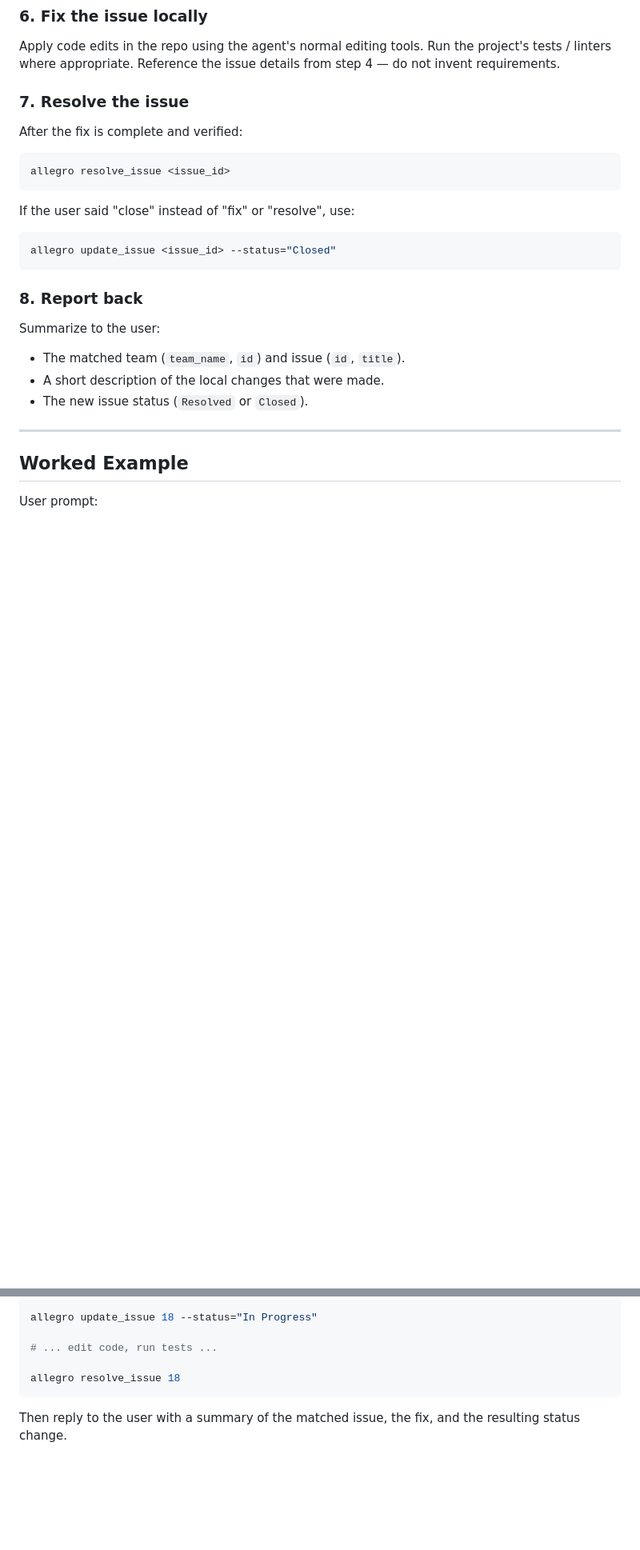
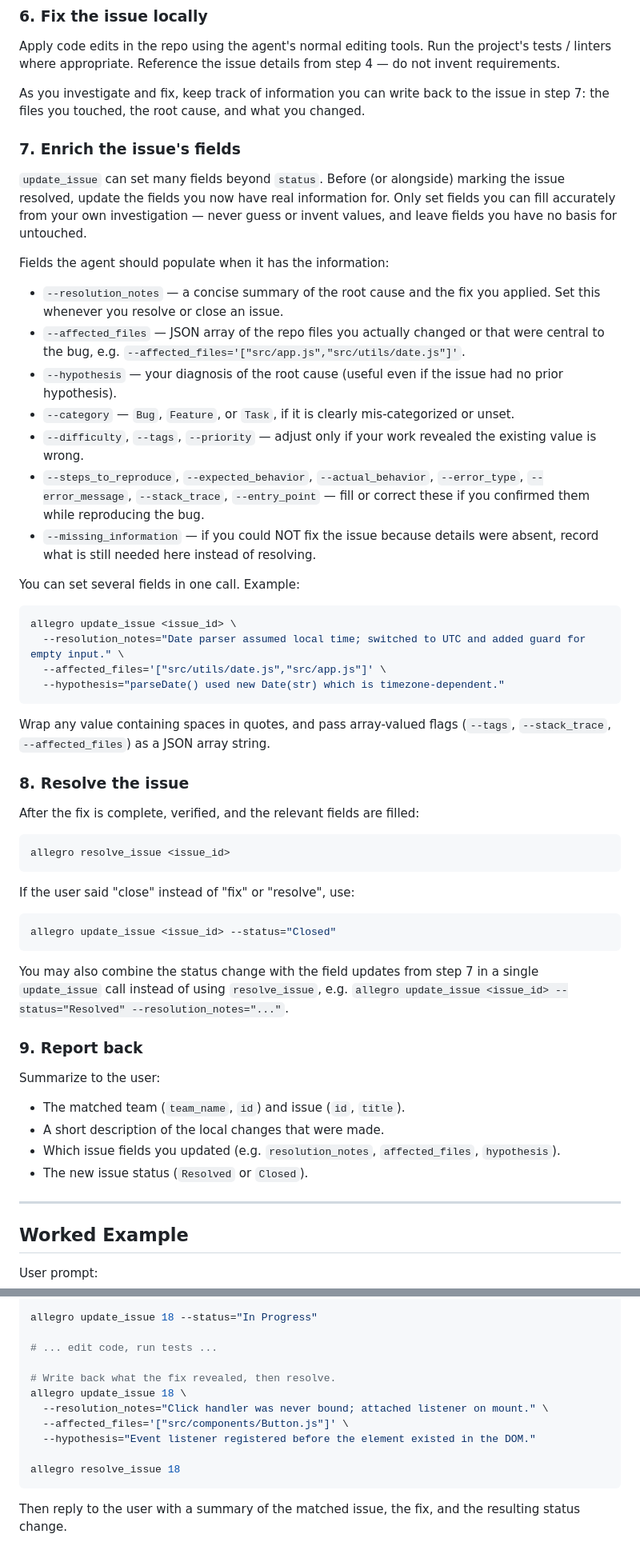
Before and after one commit to cse110-sp26-group1/cse110-sp26-group1, a Markdown page: cli/SKILL.md, 2 parts joined by grey strips. Shown at 80% size. GitHub-like rendering; blank space fills up the shorter version.

Commit message:
docs(cli): document updating additional issue fields in fix-issue skill

````diff
--- a/cli/SKILL.md
+++ b/cli/SKILL.md
@@ -138,9 +140,52 @@ Apply code edits in the repo using the agent's normal editing tools. Run
 the project's tests / linters where appropriate. Reference the issue
 details from step 4 — do not invent requirements.
 
-### 7. Resolve the issue
+As you investigate and fix, keep track of information you can write back
+to the issue in step 7: the files you touched, the root cause, and what
+you changed.
 
-After the fix is complete and verified:
+### 7. Enrich the issue's fields
+
+`update_issue` can set many fields beyond `status`. Before (or alongside)
+marking the issue resolved, update the fields you now have real
+information for. Only set fields you can fill accurately from your own
+investigation — never guess or invent values, and leave fields you have
+no basis for untouched.
+
+Fields the agent should populate when it has the information:
+
+- `--resolution_notes` — a concise summary of the root cause and the fix
+  you applied. Set this whenever you resolve or close an issue.
+- `--affected_files` — JSON array of the repo files you actually changed
+  or that were central to the bug, e.g.
+  `--affected_files='["src/app.js","src/utils/date.js"]'`.
+- `--hypothesis` — your diagnosis of the root cause (useful even if the
+  issue had no prior hypothesis).
+- `--category` — `Bug`, `Feature`, or `Task`, if it is clearly
+  mis-categorized or unset.
+- `--difficulty`, `--tags`, `--priority` — adjust only if your work
+  revealed the existing value is wrong.
+- `--steps_to_reproduce`, `--expected_behavior`, `--actual_behavior`,
+  `--error_type`, `--error_message`, `--stack_trace`, `--entry_point` —
+  fill or correct these if you confirmed them while reproducing the bug.
+- `--missing_information` — if you could NOT fix the issue because details
+  were absent, record what is still needed here instead of resolving.
+
+You can set several fields in one call. Example:
+
+```bash
+allegro update_issue <issue_id> \
+  --resolution_notes="Date parser assumed local time; switched to UTC and added guard for empty input." \
+  --affected_files='["src/utils/date.js","src/app.js"]' \
+  --hypothesis="parseDate() used new Date(str) which is timezone-dependent."
+```
+
+Wrap any value containing spaces in quotes, and pass array-valued flags
+(`--tags`, `--stack_trace`, `--affected_files`) as a JSON array string.
+
+### 8. Resolve the issue
+
+After the fix is complete, verified, and the relevant fields are filled:
 
 ```bash
 allegro resolve_issue <issue_id>
@@ -152,12 +197,18 @@ If the user said "close" instead of "fix" or "resolve", use:
 allegro update_issue <issue_id> --status="Closed"
 ```
 
-### 8. Report back
+You may also combine the status change with the field updates from step 7
+in a single `update_issue` call instead of using `resolve_issue`, e.g.
+`allegro update_issue <issue_id> --status="Resolved" --resolution_notes="..."`.
+
+### 9. Report back
 
 Summarize to the user:
 
 - The matched team (`team_name`, `id`) and issue (`id`, `title`).
 - A short description of the local changes that were made.
+- Which issue fields you updated (e.g. `resolution_notes`,
+  `affected_files`, `hypothesis`).
 - The new issue status (`Resolved` or `Closed`).
 
 ---
@@ -188,6 +239,12 @@ allegro update_issue 18 --status="In Progress"
 
 # ... edit code, run tests ...
 
+# Write back what the fix revealed, then resolve.
+allegro update_issue 18 \
+  --resolution_notes="Click handler was never bound; attached listener on mount." \
+  --affected_files='["src/components/Button.js"]' \
+  --hypothesis="Event listener registered before the element existed in the DOM."
+
 allegro resolve_issue 18
 ```
 
````
Also changed, not shown: other parts of cli/SKILL.md (+14 -1 lines).
